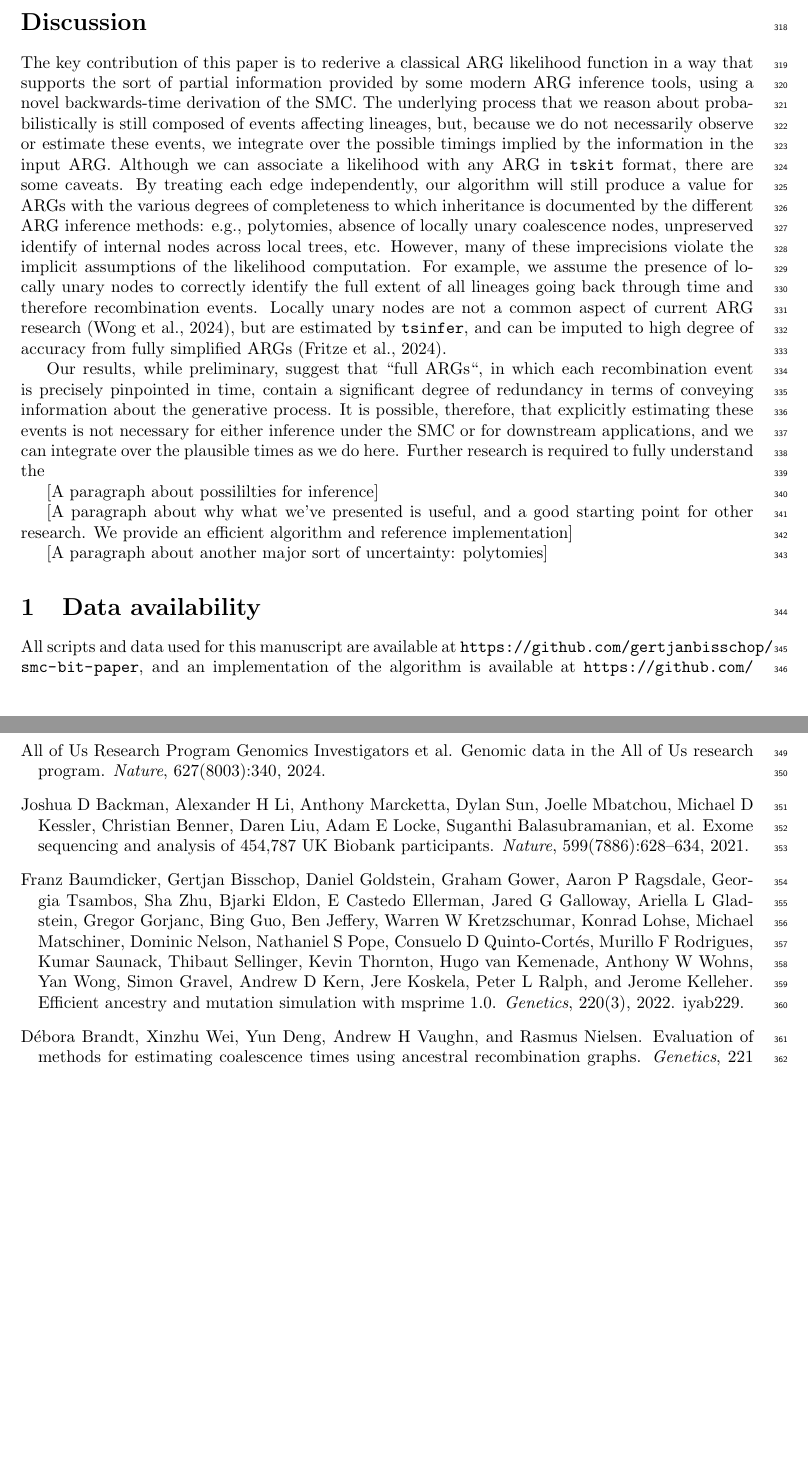
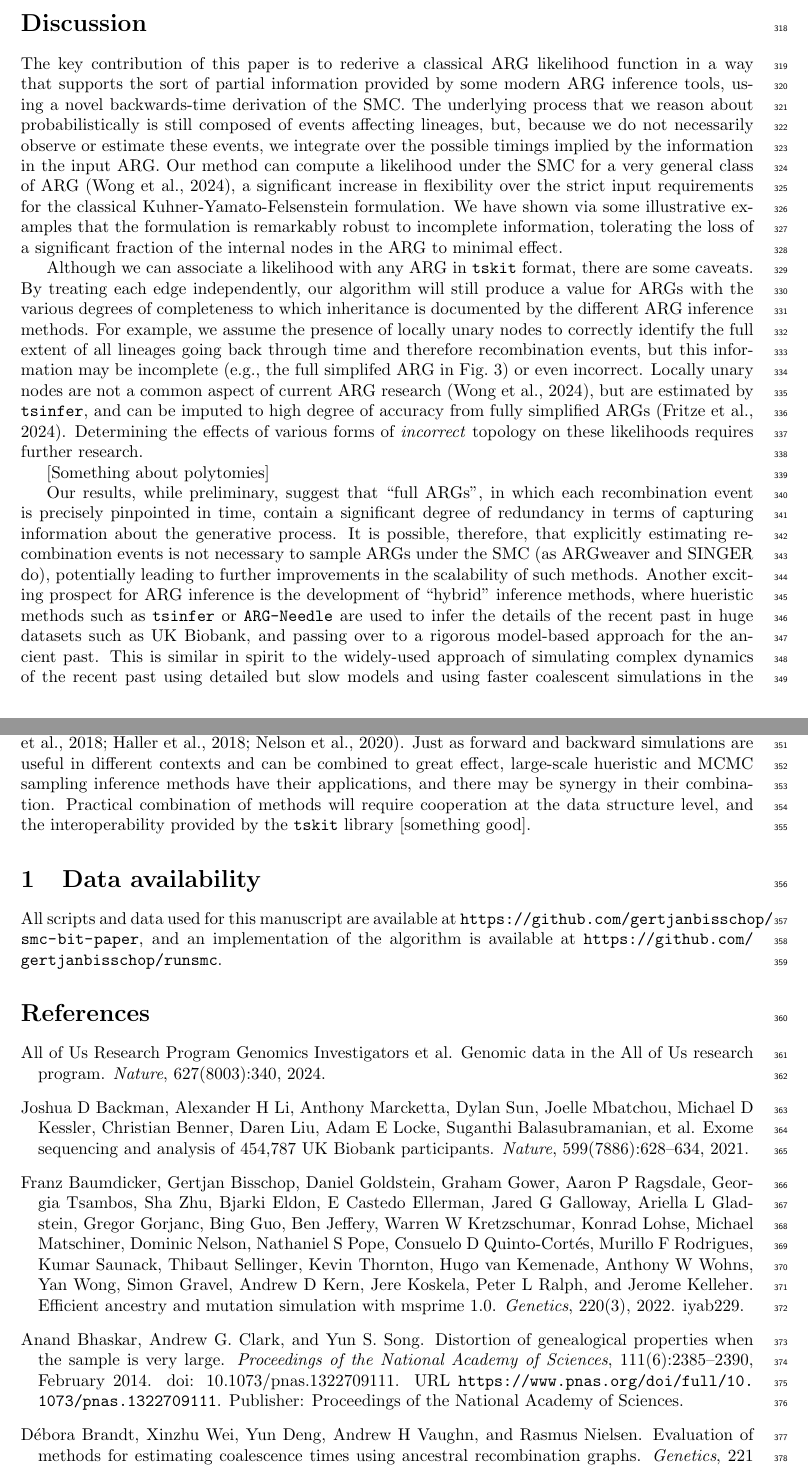
Before and after one commit to petrelharp/smc-bit-paper, a LaTeX paper (paper.tex): two parts of pages 11 and 12 of 18, joined at a grey line, cut so that both start at the same text, the shorter picture padded with empty space. Compiled offline with pdfLaTeX.

Commit message:
Pass through the discussion

```diff
--- a/paper.tex
+++ b/paper.tex
@@ -1025,18 +1025,31 @@ composed of events affecting lineages, but, because we
 do not necessarily observe or estimate these events,
 we integrate over the possible timings implied by the information
 in the input ARG.
+Our method can compute a likelihood under the SMC for a very general class of
+ARG~\citep{wong_general_2023},
+a significant increase in flexibility over the
+strict input requirements for the classical Kuhner-Yamato-Felsenstein
+formulation.
+We have shown via some illustrative examples that the formulation is
+remarkably robust to incomplete information, tolerating the loss
+of a significant fraction of the internal nodes in the ARG to minimal effect.
+
 Although we can associate a likelihood with any ARG in \texttt{tskit} format,
 there are some caveats. By treating each edge independently,
 our algorithm will still produce a value for ARGs with
 the various degrees of completeness to which inheritance
-is documented by the different ARG inference methods: e.g., polytomies, absence
-of locally unary coalescence nodes, unpreserved identify of internal nodes
-across local trees, etc.
-However, many of these imprecisions violate the implicit
-assumptions of the likelihood computation.
+is documented by the different ARG inference methods.
+% : e.g., polytomies, absence
+% of locally unary coalescence nodes, unpreserved identify of internal nodes
+% across local trees, etc.
+% However, many of these imprecisions violate the implicit
+% assumptions of the likelihood computation.
 For example, we assume the
 presence of locally unary nodes to correctly identify the
-full extent of all lineages going back through time and therefore recombination events.
+full extent of all lineages going back through time
+and therefore recombination events, but this information
+may be incomplete (e.g., the full simplifed ARG in Fig.~\ref{fig:lik-surface})
+or even incorrect.
 % Without these unary nodes, our algorithm will detect a recombination
 % event along both coalescing lineages in case of a (sub)tree height changes along
 % the ARG as both edges would switch parent nodes.
@@ -1044,24 +1057,42 @@ Locally unary nodes are not a common aspect of current ARG
 research~\citep{wong_general_2023}, but
 are estimated by \texttt{tsinfer}, and can be imputed to high
 degree of accuracy from fully simplified ARGs~\citep{fritze2024forest}.
+Determining the effects of various forms of \emph{incorrect} topology on
+these likelihoods requires further research.
 
-Our results, while preliminary, suggest that ``full ARGs``, in which
+[Something about polytomies]
+
+Our results, while preliminary, suggest that ``full ARGs'', in which
 each recombination event is precisely pinpointed in time,
-contain a significant degree of redundancy in terms of conveying
+contain a significant degree of redundancy in terms of capturing
 information about the generative process.
-It is possible, therefore, that explicitly estimating these
-events is not necessary for either inference under the SMC or
-for downstream applications, and we can integrate over the
-plausible times as we do here.
-Further research is required to fully understand the
-
-[A paragraph about possililties for inference]
-
-[A paragraph about why what we've presented is useful, and a good starting
-point for other research. We provide an efficient algorithm and
-reference implementation]
-
-[A paragraph about another major sort of uncertainty: polytomies]
+It is possible, therefore, that explicitly estimating recombination
+events is not necessary to sample ARGs under the SMC (as ARGweaver
+and SINGER do), potentially
+leading to further improvements in the scalability of such methods.
+Another exciting prospect for ARG inference is the development of
+``hybrid'' inference methods, where hueristic methods such as
+\texttt{tsinfer} or \texttt{ARG-Needle} are used to infer
+the details of the recent past in huge datasets such as
+UK Biobank, and passing over to a rigorous model-based
+approach for the ancient past.
+This is similar in spirit to the widely-used approach
+of simulating complex dynamics of the recent past using
+detailed but slow models and using faster coalescent simulations
+in the more distant past, when the assumptions required
+are more justified~\citep{bhaskar_distortion_2014,
+kelleher_efficient_2018,haller_tree_2018,nelson_accounting_2020}.
+% Maybe we shouldn't bother saying this, but I can't resist the
+% opportunity to say "hey, you should be using tskit!"
+% It feels like some PIs aren't getting this message, so need to have
+% it spelled out.
+Just as forward and backward simulations are useful in different contexts
+and can be combined to great effect,
+large-scale hueristic and MCMC sampling inference methods have their
+applications, and there may be synergy in their combination.
+Practical combination of methods will require cooperation at the
+data structure level, and the interoperability provided by the
+\texttt{tskit} library [something good].
 
 % This can be mitigated by limiting
 % the number of `inferrable' recombination events per coalescence event to 1
```
Also changed, not shown: paper.tex (3 more changed lines).
